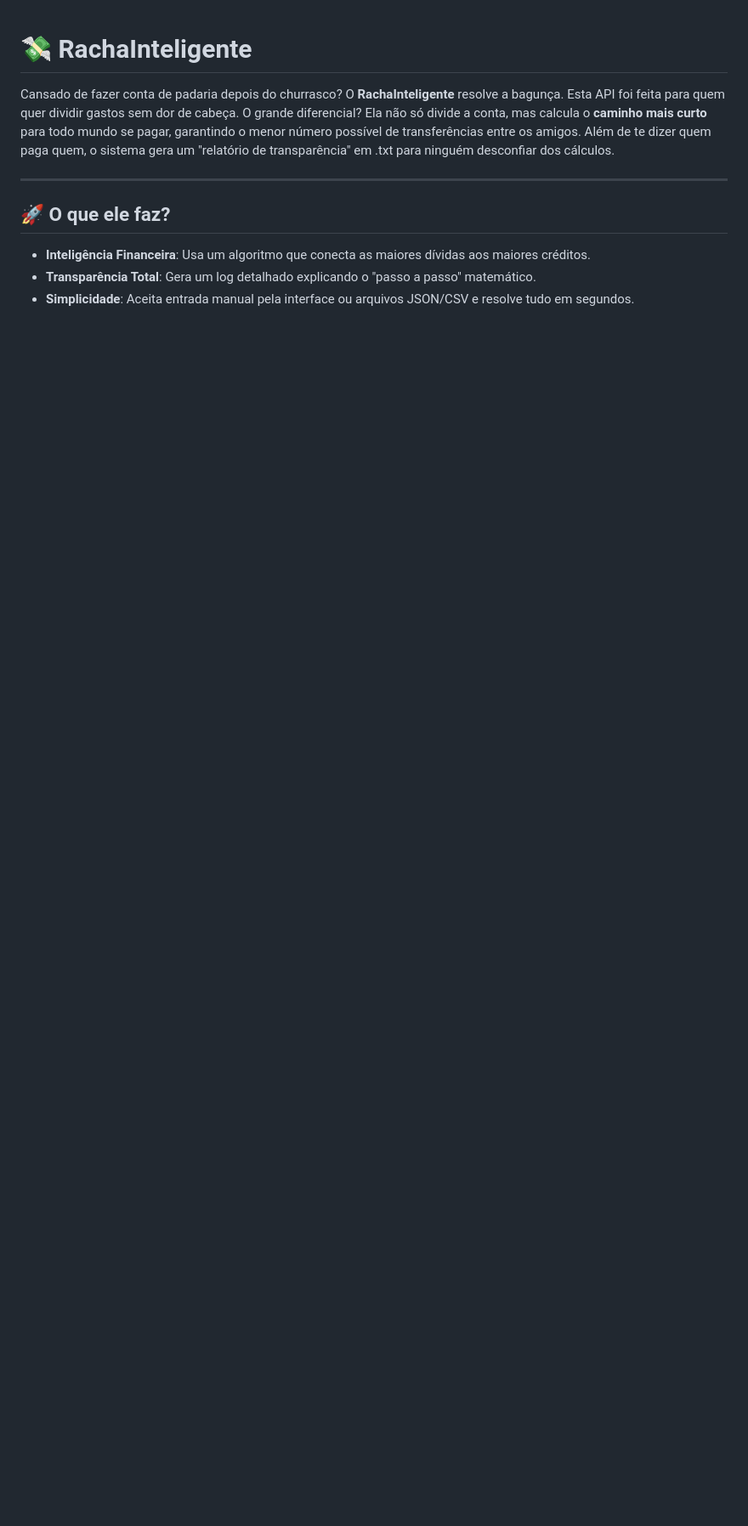
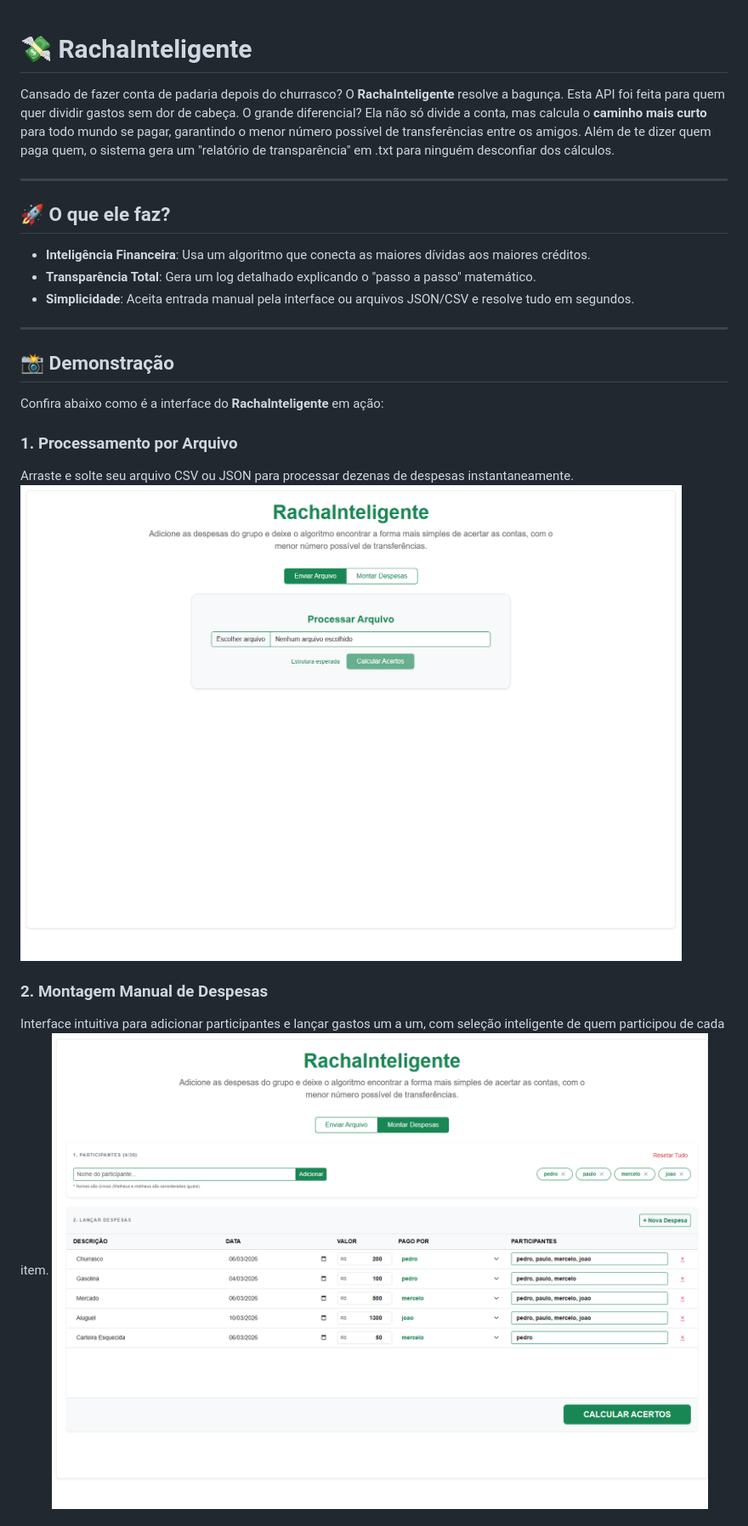
Before and after one commit to EduardoRei/RachaInteligente, a Markdown page: README.md, the part around one of its changes. Shown at 85% size. GitHub-like rendering; pictures changed too: .docs/imgs/telaEnviarArquivo.png (added), .docs/imgs/telaRegistrarDespesas.png (added); blank space fills up the shorter version.

Commit message:
Adicionando imagens ao readme.md

```diff
--- a/README.md
+++ b/README.md
@@ -9,3 +9,18 @@ Além de te dizer quem paga quem, o sistema gera um "relatório de transparênci
 *   **Inteligência Financeira**: Usa um algoritmo que conecta as maiores dívidas aos maiores créditos.
 *   **Transparência Total**: Gera um log detalhado explicando o "passo a passo" matemático.
 *   **Simplicidade**: Aceita entrada manual pela interface ou arquivos JSON/CSV e resolve tudo em segundos.
+
+---
+
+## 📸 Demonstração
+
+Confira abaixo como é a interface do **RachaInteligente** em ação:
+
+### 1. Processamento por Arquivo
+Arraste e solte seu arquivo CSV ou JSON para processar dezenas de despesas instantaneamente.
+![Tela de Envio de Arquivo](.docs/imgs/telaEnviarArquivo.png)
+
+### 2. Montagem Manual de Despesas
+Interface intuitiva para adicionar participantes e lançar gastos um a um, com seleção inteligente de quem participou de cada item.
+![Tela de Registro de Despesas](.docs/imgs/telaRegistrarDespesas.png)
+
```
Also changed, not shown: other parts of README.md (+7 -0 lines), .docs/imgs/modalResultado.png (added), .docs/imgs/scalarApi.png (added), 2 other files.
